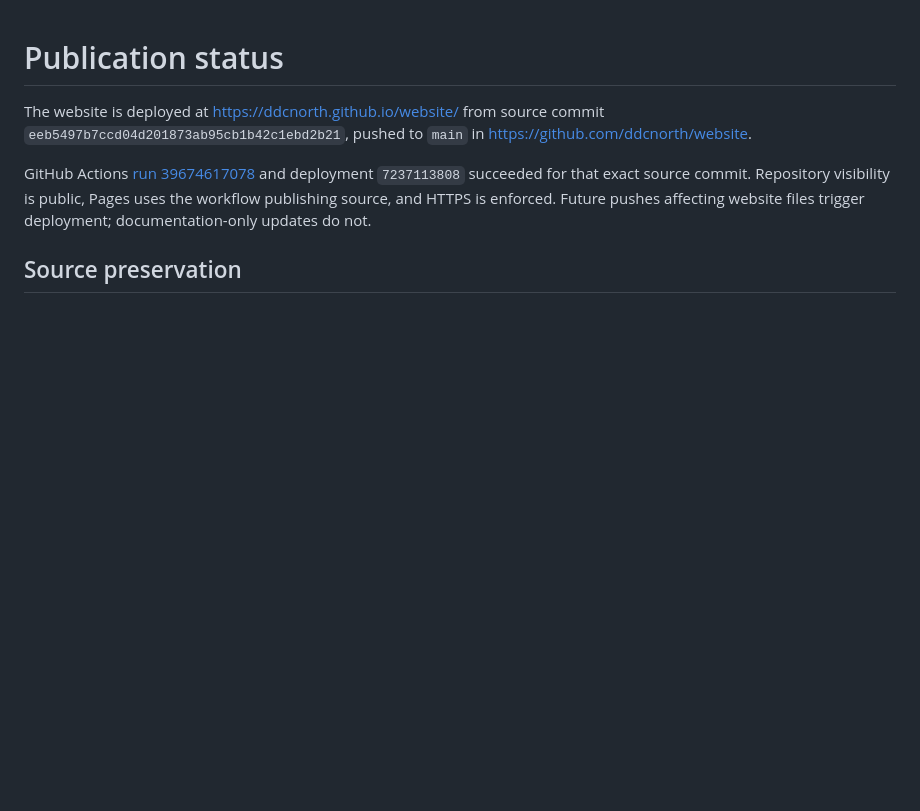
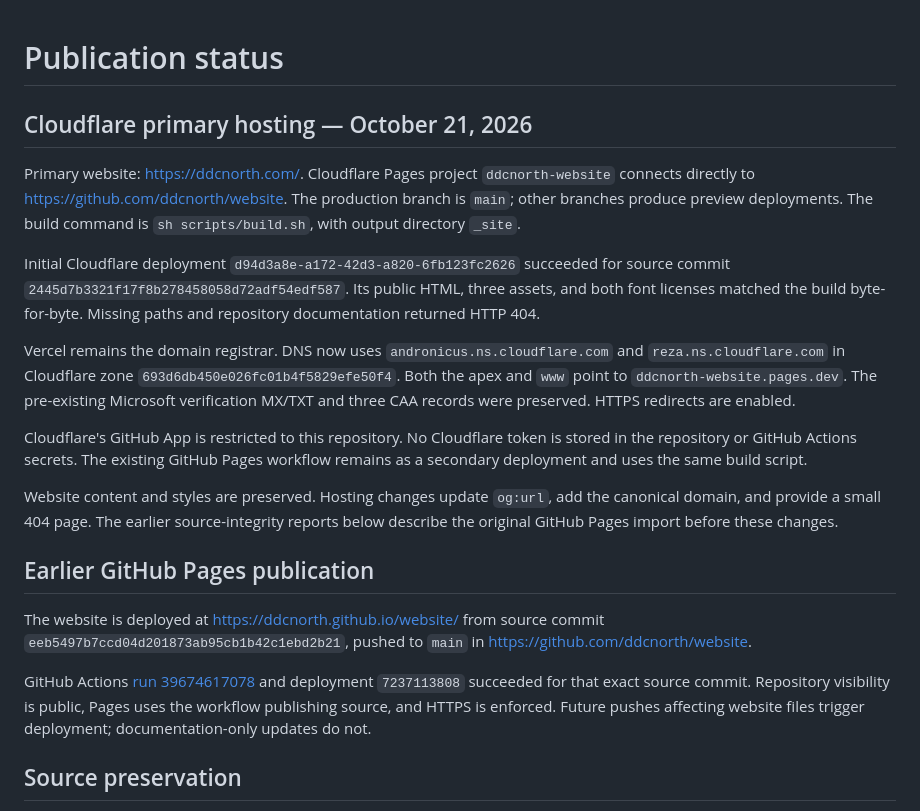
Before and after one commit to Gametillects/website, a Markdown page: docs/STATUS.md, the part around the change. GitHub-like rendering; blank space fills up the shorter version.

Commit message:
Document Cloudflare domain and automatic deployments

```diff
--- a/docs/STATUS.md
+++ b/docs/STATUS.md
@@ -1,4 +1,32 @@
 # Publication status
+
+## Cloudflare primary hosting — October 21, 2026
+
+Primary website: <https://ddcnorth.com/>. Cloudflare Pages project
+`ddcnorth-website` connects directly to <https://github.com/ddcnorth/website>.
+The production branch is `main`; other branches produce preview deployments.
+The build command is `sh scripts/build.sh`, with output directory `_site`.
+
+Initial Cloudflare deployment `d94d3a8e-a172-42d3-a820-6fb123fc2626` succeeded
+for source commit `2445d7b3321f17f8b278458058d72adf54edf587`. Its public HTML,
+three assets, and both font licenses matched the build byte-for-byte. Missing
+paths and repository documentation returned HTTP 404.
+
+Vercel remains the domain registrar. DNS now uses
+`andronicus.ns.cloudflare.com` and `reza.ns.cloudflare.com` in Cloudflare zone
+`693d6db450e026fc01b4f5829efe50f4`. Both the apex and `www` point to
+`ddcnorth-website.pages.dev`. The pre-existing Microsoft verification MX/TXT
+and three CAA records were preserved. HTTPS redirects are enabled.
+
+Cloudflare's GitHub App is restricted to this repository. No Cloudflare token
+is stored in the repository or GitHub Actions secrets. The existing GitHub Pages
+workflow remains as a secondary deployment and uses the same build script.
+
+Website content and styles are preserved. Hosting changes update `og:url`, add
+the canonical domain, and provide a small 404 page. The earlier source-integrity
+reports below describe the original GitHub Pages import before these changes.
+
+## Earlier GitHub Pages publication
 
 The website is deployed at <https://ddcnorth.github.io/website/> from source commit `eeb5497b7ccd04d201873ab95cb1b42c1ebd2b21`, pushed to `main` in <https://github.com/ddcnorth/website>.
 
```
